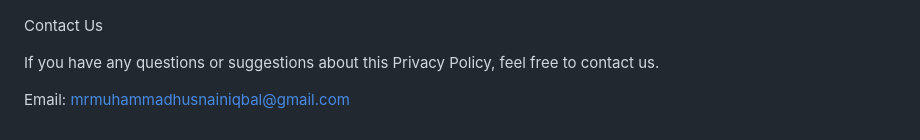
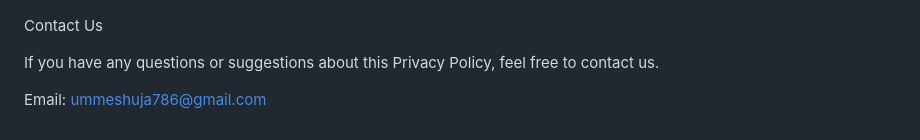
Before and after one commit to muhammadhusnainiqbal/islamic_content_pdf, a Markdown page: privacy-policy.md, the part around the change. GitHub-like rendering.

Commit message:
email updated in privacy page

```diff
--- a/privacy-policy.md
+++ b/privacy-policy.md
@@ -92,4 +92,4 @@ Contact Us
 
 If you have any questions or suggestions about this Privacy Policy, feel free to contact us.
 
-Email: mrmuhammadhusnainiqbal@gmail.com
+Email: ummeshuja786@gmail.com
```
